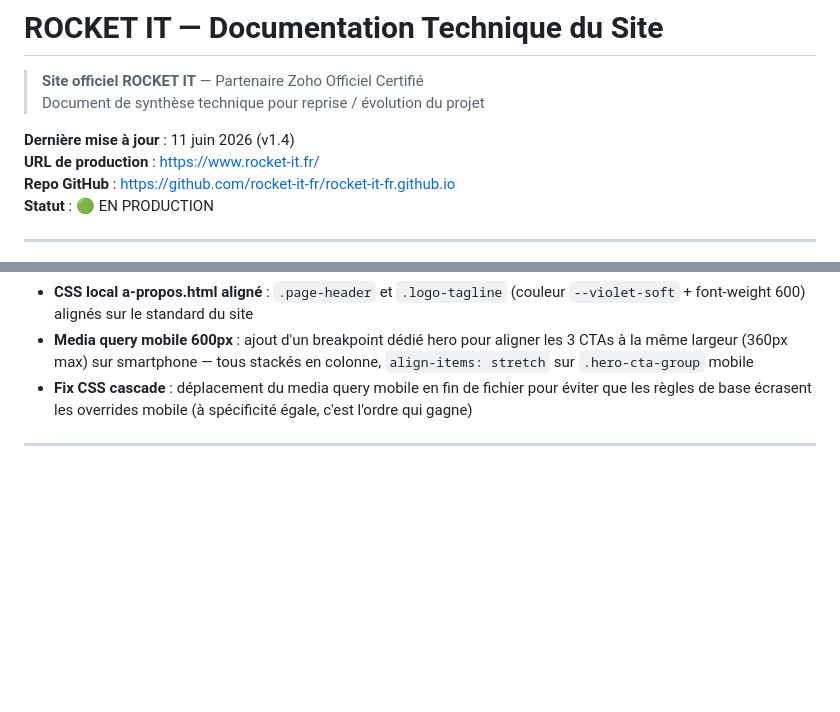
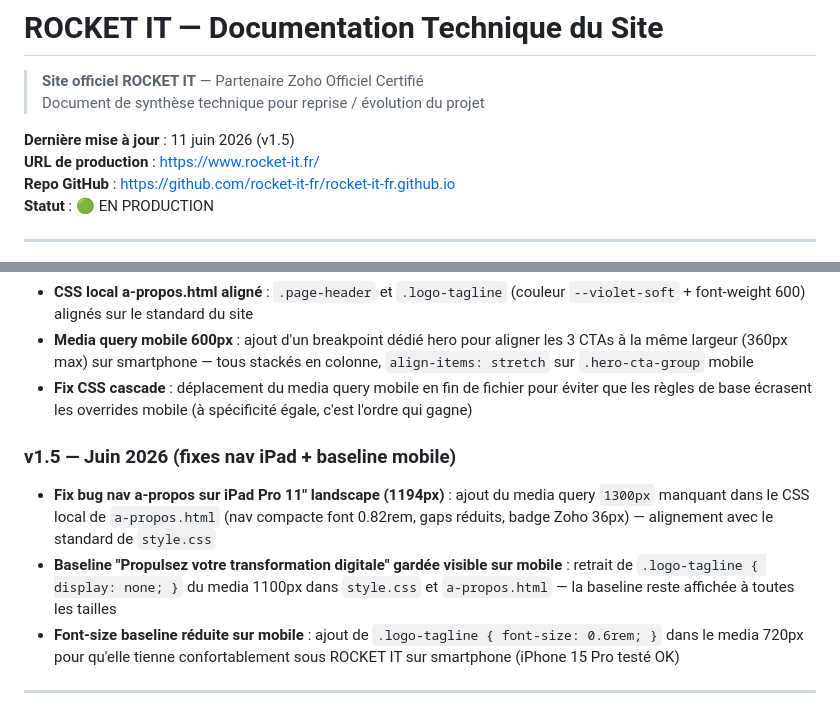
Before and after one commit to rocket-it-fr/rocket-it-fr.github.io, a Markdown page: DOCUMENTATION.md, 2 parts joined by grey strips. Rendered like a GitHub page; blank space fills up the shorter version.

Commit message:
Add files via upload
Update DOCUMENTATION.md to v1.5

```diff
--- a/DOCUMENTATION.md
+++ b/DOCUMENTATION.md
@@ -3,7 +3,7 @@
 > **Site officiel ROCKET IT** — Partenaire Zoho Officiel Certifié
 > Document de synthèse technique pour reprise / évolution du projet
 
-**Dernière mise à jour** : 11 juin 2026 (v1.4)
+**Dernière mise à jour** : 11 juin 2026 (v1.5)
 **URL de production** : https://www.rocket-it.fr/
 **Repo GitHub** : https://github.com/rocket-it-fr/rocket-it-fr.github.io
 **Statut** : 🟢 EN PRODUCTION
@@ -612,6 +612,11 @@ dig @nsa.n0c.com www.rocket-it.fr +short  # Serveur source PlanetHoster
 - **Media query mobile 600px** : ajout d'un breakpoint dédié hero pour aligner les 3 CTAs à la même largeur (360px max) sur smartphone — tous stackés en colonne, `align-items: stretch` sur `.hero-cta-group` mobile
 - **Fix CSS cascade** : déplacement du media query mobile en fin de fichier pour éviter que les règles de base écrasent les overrides mobile (à spécificité égale, c'est l'ordre qui gagne)
 
+### v1.5 — Juin 2026 (fixes nav iPad + baseline mobile)
+- **Fix bug nav a-propos sur iPad Pro 11" landscape (1194px)** : ajout du media query `1300px` manquant dans le CSS local de `a-propos.html` (nav compacte font 0.82rem, gaps réduits, badge Zoho 36px) — alignement avec le standard de `style.css`
+- **Baseline "Propulsez votre transformation digitale" gardée visible sur mobile** : retrait de `.logo-tagline { display: none; }` du media 1100px dans `style.css` et `a-propos.html` — la baseline reste affichée à toutes les tailles
+- **Font-size baseline réduite sur mobile** : ajout de `.logo-tagline { font-size: 0.6rem; }` dans le media 720px pour qu'elle tienne confortablement sous ROCKET IT sur smartphone (iPhone 15 Pro testé OK)
+
 ---
 
 *Ce document est conçu pour permettre la reprise du projet par un développeur ou par James dans une nouvelle conversation Claude. Il contient tous les éléments structurels, conventionnels et opérationnels pour faire évoluer le site sans casser l'existant.*
```
